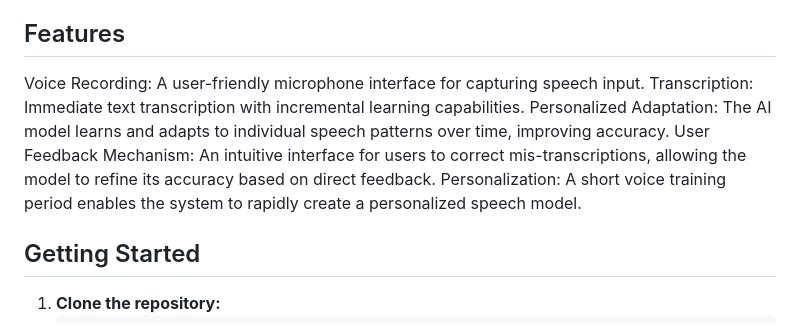
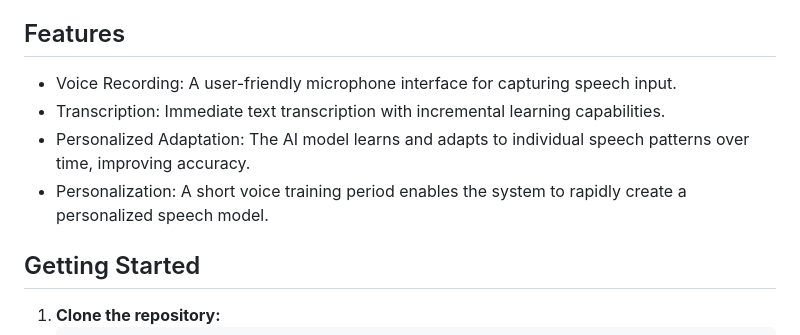
Before and after one commit to nimus1024/HACKALYTICS_2025, a Markdown page: README.md, the part around the change. GitHub-like rendering.

```diff
--- a/README.md
+++ b/README.md
@@ -16,11 +16,10 @@ We are addressing the challenge of delayed speech development, pronunciation dif
 
 ## Features
 
-Voice Recording: A user-friendly microphone interface for capturing speech input.
-Transcription: Immediate text transcription with incremental learning capabilities.
-Personalized Adaptation: The AI model learns and adapts to individual speech patterns over time, improving accuracy.
-User Feedback Mechanism: An intuitive interface for users to correct mis-transcriptions, allowing the model to refine its accuracy based on direct feedback.
-Personalization: A short voice training period enables the system to rapidly create a personalized speech model.
+* Voice Recording: A user-friendly microphone interface for capturing speech input.
+* Transcription: Immediate text transcription with incremental learning capabilities.
+* Personalized Adaptation: The AI model learns and adapts to individual speech patterns over time, improving accuracy.
+* Personalization: A short voice training period enables the system to rapidly create a personalized speech model.
 
 ## Getting Started
 
```
